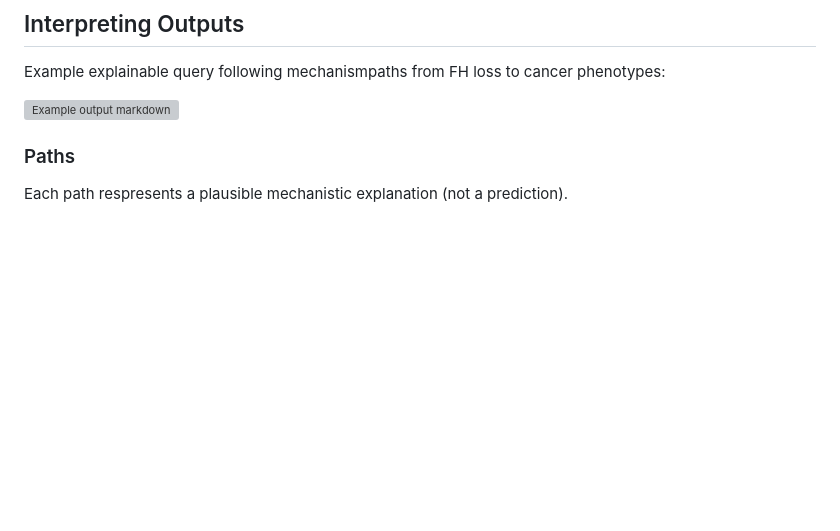
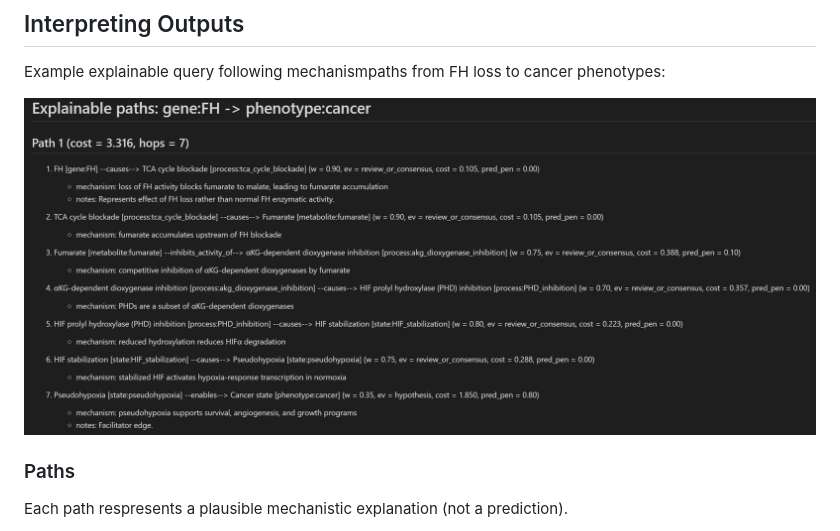
Before and after one commit to WuSelina/FHRCC-Mechanism-KnowledgeGraph, a Markdown page: README.md, the part around the change. GitHub-like rendering; blank space fills up the shorter version; grey boxes are pictures that could not be loaded.

```diff
--- a/README.md
+++ b/README.md
@@ -64,7 +64,7 @@ python scripts/kg.py explain \
 ## Interpreting Outputs
 Example explainable query following mechanismpaths from FH loss to cancer phenotypes:
 
-![Example output markdown](docs\screenshots\screenshot_output_markdown_demo.png)
+![Example output markdown](docs/screenshots/screenshot_output_markdown_demo.png)
 
 ### Paths
 Each path respresents a plausible mechanistic explanation (not a prediction).
```
Also changed, not shown: docs/biological_assumptions.md (+1 -1 lines).
